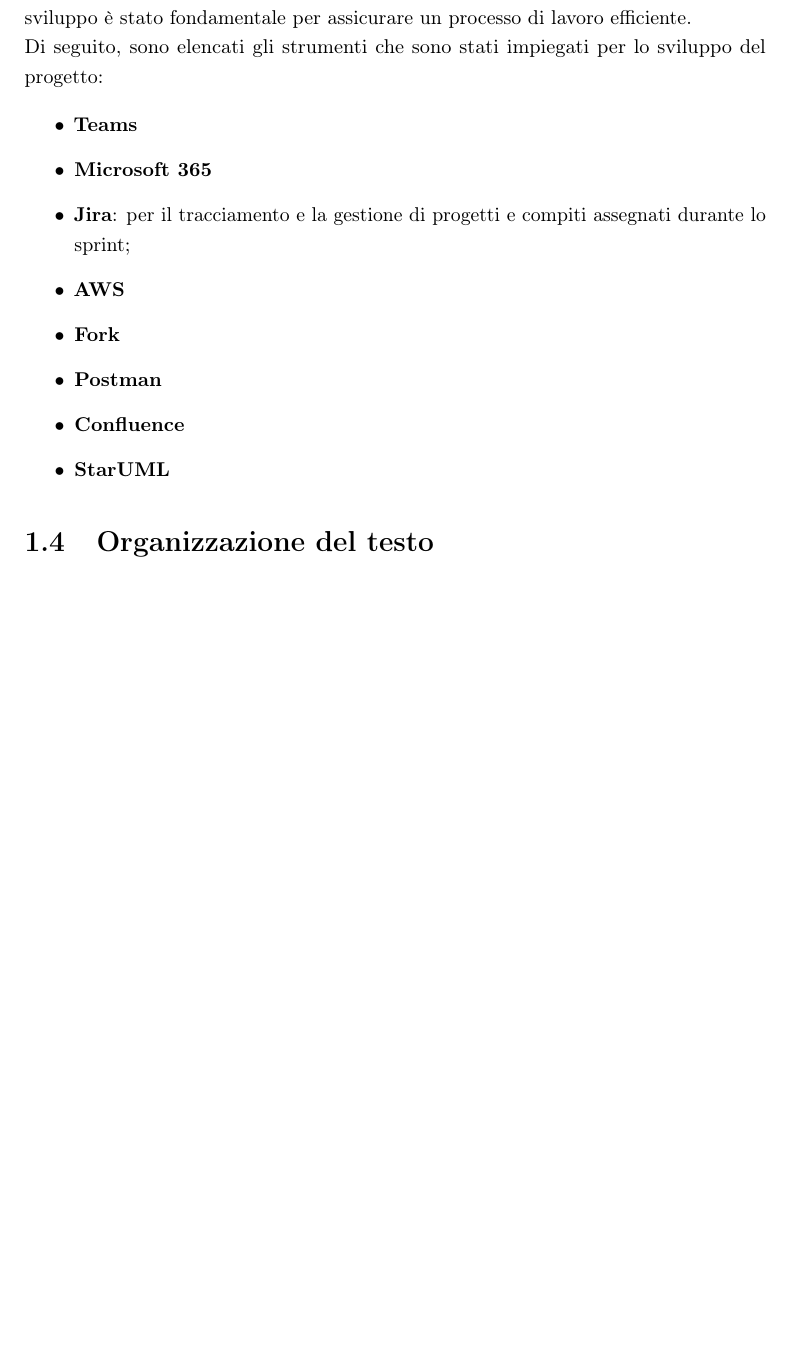
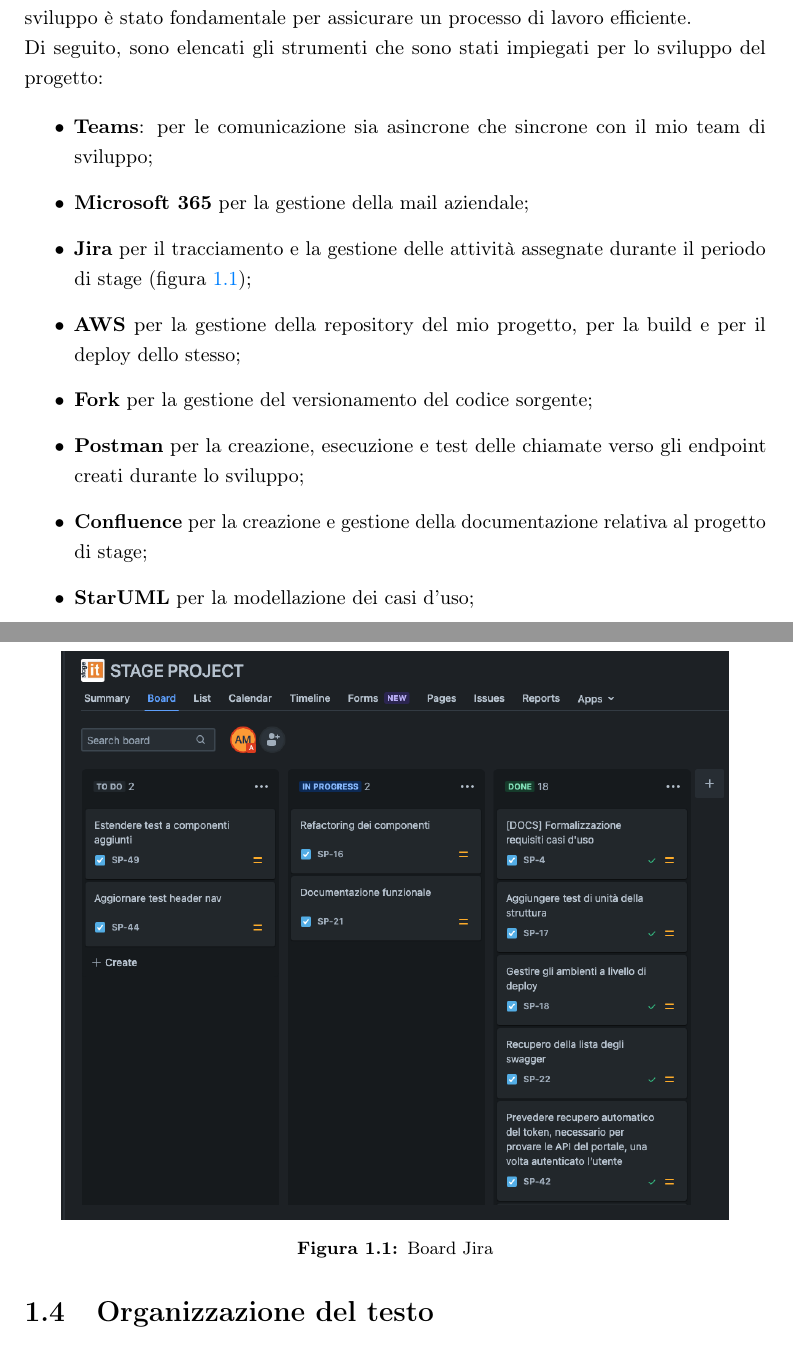
Before and after one commit to Andrea828/Thesis, a LaTeX thesis (thesis.tex, which reads chapters/introduction.tex): part of page 13 of 56 before the commit and two parts of pages 13 and 14 of 56 after it, the two joined at a grey line, cut so that both start at the same text, the shorter picture padded with empty space. Compiled offline with pdfLaTeX.

Commit message:
writing introduction and product section

```diff
--- a/chapters/introduction.tex
+++ b/chapters/introduction.tex
@@ -49,15 +49,21 @@
 Di seguito, sono elencati gli strumenti che sono stati impiegati per lo sviluppo del progetto:
 
 \begin{itemize}
-  \item \textbf{Teams}
-  \item \textbf{Microsoft 365}
-  \item \textbf{Jira}: per il tracciamento e la gestione di progetti e compiti assegnati durante lo sprint;
-  \item \textbf{AWS}
-  \item \textbf{Fork}
-  \item \textbf{Postman}
-  \item \textbf{Confluence}
-  \item \textbf{StarUML}
+  \item \textbf{Teams}: per le comunicazione sia asincrone che sincrone con il mio team di sviluppo;
+  \item \textbf{Microsoft 365} per la gestione della mail aziendale;
+  \item \textbf{Jira} per il tracciamento e la gestione delle attività assegnate durante il periodo di stage (figura \ref{fig:board-jira});
+  \item \textbf{AWS} per la gestione della repository del mio progetto, per la build e per il deploy dello stesso;
+  \item \textbf{Fork} per la gestione del versionamento del codice sorgente;
+  \item \textbf{Postman} per la creazione, esecuzione e test delle chiamate verso gli endpoint creati durante lo sviluppo;
+  \item \textbf{Confluence} per la creazione e gestione della documentazione relativa al progetto di stage;
+  \item \textbf{StarUML} per la modellazione dei casi d'uso;
 \end{itemize}
+
+\begin{figure}[!ht]
+  \centering
+  \includegraphics[width=0.9\columnwidth, alt={Esempio di utilizzo della board di Jira}]{images/Board.jpg}
+  \caption{Board Jira}\label{fig:board-jira}
+\end{figure}
 
 \section{Organizzazione del testo}
 
```
Also changed, not shown: chapters/product.tex (+1 -1 lines), thesis.pdf.
